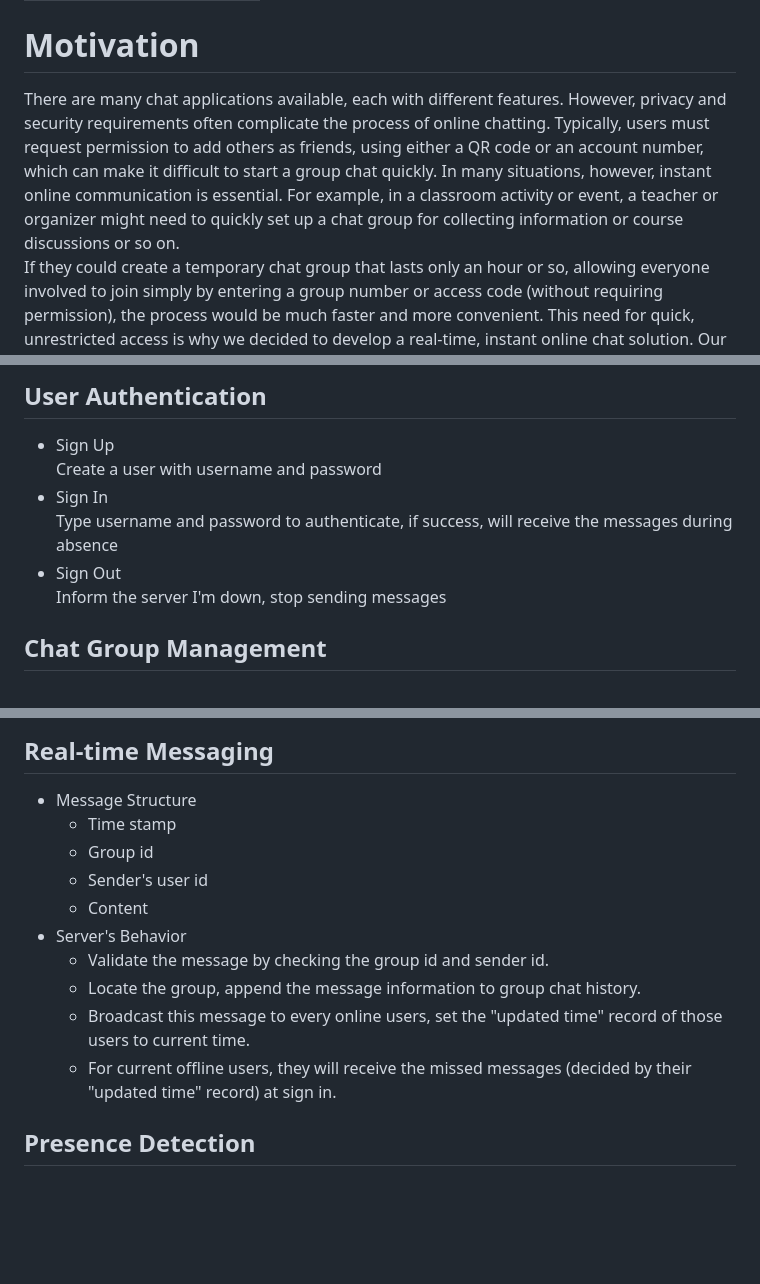
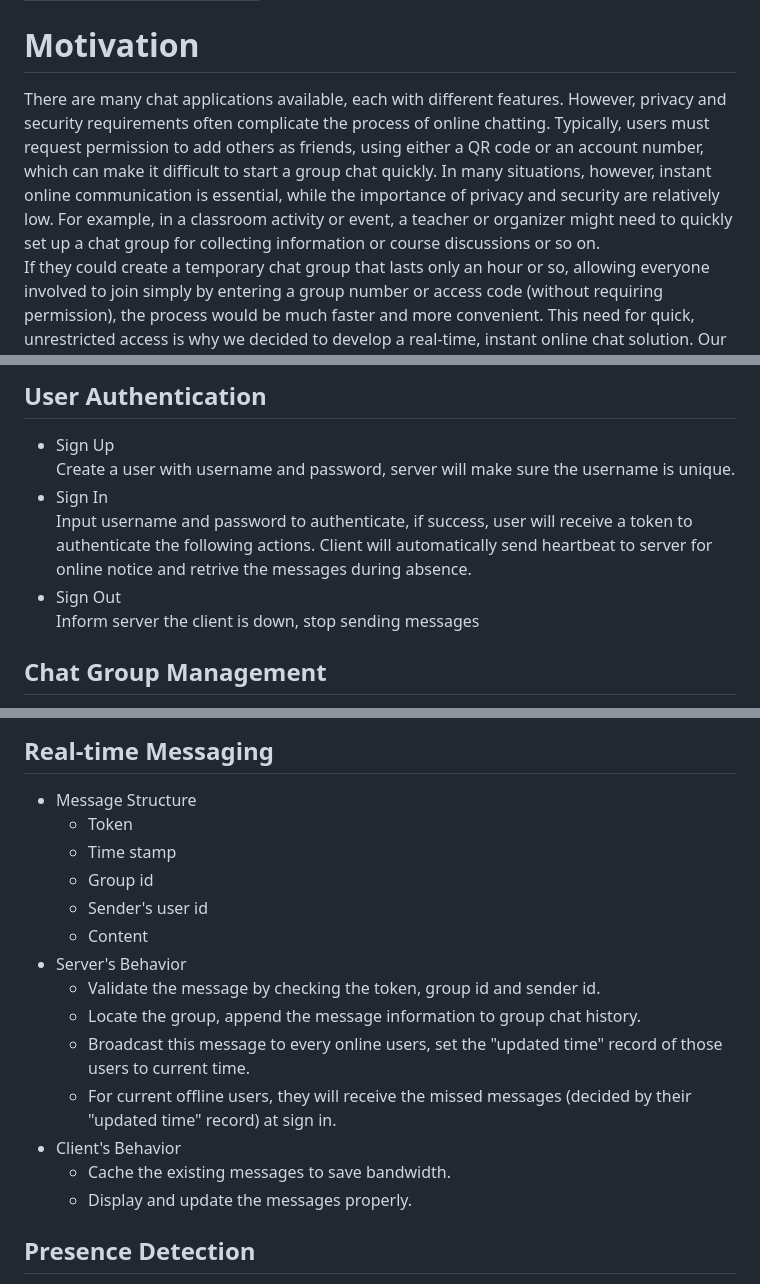
Before and after one commit to andyzhou23/ece1724_rust_project, a Markdown page: proposal.md, 3 parts joined by grey strips. Rendered like a GitHub page; blank space fills up the shorter version.

Commit message:
Fixed an objective bug

```diff
--- a/proposal.md
+++ b/proposal.md
@@ -6,18 +6,18 @@
 | Yukun Zhou | 1010122494 |
 
 # Motivation
-  There are many chat applications available, each with different features. However, privacy and security requirements often complicate the process of online chatting. Typically, users must request permission to add others as friends, using either a QR code or an account number, which can make it difficult to start a group chat quickly. In many situations, however, instant online communication is essential. For example, in a classroom activity or event, a teacher or organizer might need to quickly set up a chat group for collecting information or course discussions or so on.
+  There are many chat applications available, each with different features. However, privacy and security requirements often complicate the process of online chatting. Typically, users must request permission to add others as friends, using either a QR code or an account number, which can make it difficult to start a group chat quickly. In many situations, however, instant online communication is essential, while the importance of privacy and security are relatively low. For example, in a classroom activity or event, a teacher or organizer might need to quickly set up a chat group for collecting information or course discussions or so on.
   If they could create a temporary chat group that lasts only an hour or so, allowing everyone involved to join simply by entering a group number or access code (without requiring permission), the process would be much faster and more convenient. This need for quick, unrestricted access is why we decided to develop a real-time, instant online chat solution. Our application will allow anyone to create a chat group instantly by generating a join code, enabling participants to join quickly and leave freely, without unnecessary restrictions or permissions required to start talking.
 
 
 # Objective & Key Features
 ## User Authentication
 - Sign Up
-  Create a user with username and password
+  Create a user with username and password, server will make sure the username is unique.
 - Sign In
-  Type username and password to authenticate, if success, will receive the messages during absence
+  Input username and password to authenticate, if success, user will receive a token to authenticate the following actions. Client will automatically send heartbeat to server for online notice and retrive the messages during absence.
 - Sign Out
-  Inform the server I'm down, stop sending messages
+  Inform server the client is down, stop sending messages
 ## Chat Group Management
 - Creation
   Set a simple join code to share with other people, with a limited valid time. System will inform you whether the code is available (not currently in use). If successful, the group will be created, a group id will be automatically generated by the server and assigned as the only identifier of this group.
@@ -32,15 +32,19 @@
   - The deletion of chat history is seperated from quitting the group, can be later done by users. The actions on chat history at server's side won't be reflected on client's side.
 ## Real-time Messaging
 - Message Structure
+  - Token
   - Time stamp
   - Group id
   - Sender's user id
   - Content
 - Server's Behavior
-  - Validate the message by checking the group id and sender id.
+  - Validate the message by checking the token, group id and sender id.
   - Locate the group, append the message information to group chat history.
   - Broadcast this message to every online users, set the "updated time" record of those users to current time.
   - For current offline users, they will receive the missed messages (decided by their "updated time" record) at sign in.
+- Client's Behavior
+  - Cache the existing messages to save bandwidth.
+  - Display and update the messages properly.
 ## Presence Detection
 - Server will maintain a status record of every user, including the timestamp of their last "heartbeat".
 - While the user is logged in, the client will recurrently send a "heartbeat" message to server, that indiacates it's alive.
```
